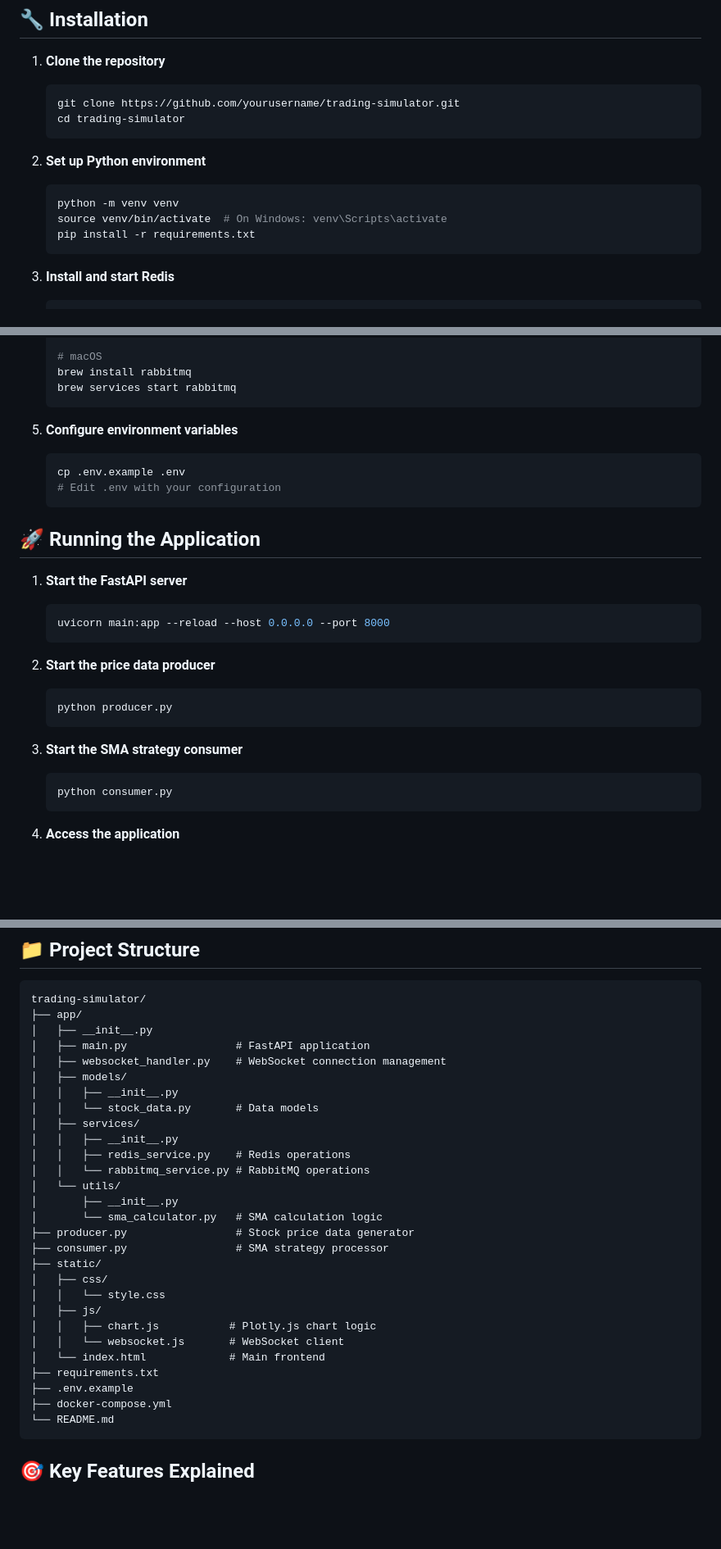
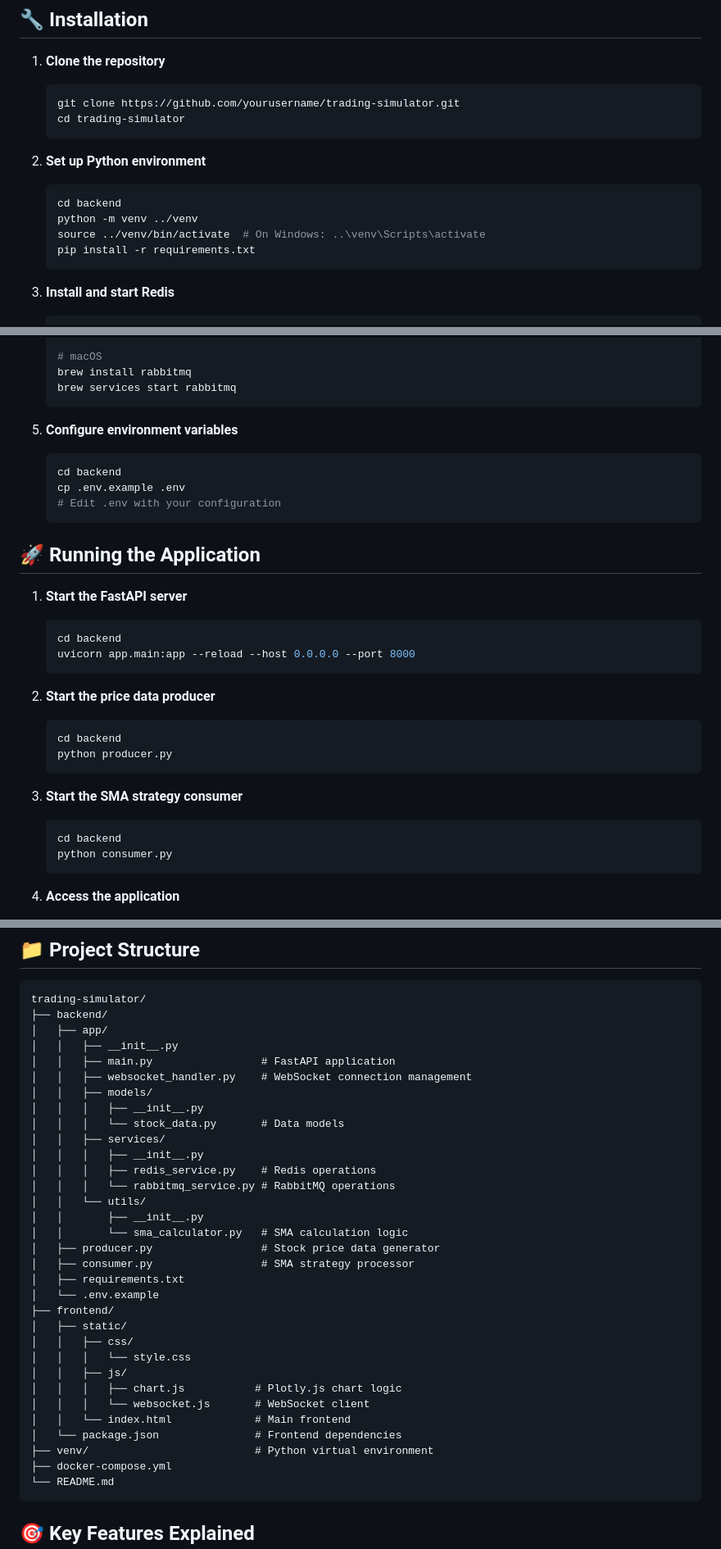
Before and after one commit to DarkkReaper007/trading_simulator, a Markdown page: README.md, 3 parts joined by grey strips. Shown at 82% size. Rendered like a GitHub page; blank space fills up the shorter version.

````diff
--- a/README.md
+++ b/README.md
@@ -45,8 +45,9 @@ A sophisticated real-time trading simulator that visualizes dummy stock price da
 
 2. **Set up Python environment**
    ```bash
-   python -m venv venv
-   source venv/bin/activate  # On Windows: venv\Scripts\activate
+   cd backend
+   python -m venv ../venv
+   source ../venv/bin/activate  # On Windows: ..\venv\Scripts\activate
    pip install -r requirements.txt
    ```
 
@@ -74,6 +75,7 @@ A sophisticated real-time trading simulator that visualizes dummy stock price da
 
 5. **Configure environment variables**
    ```bash
+   cd backend
    cp .env.example .env
    # Edit .env with your configuration
    ```
@@ -82,16 +84,19 @@ A sophisticated real-time trading simulator that visualizes dummy stock price da
 
 1. **Start the FastAPI server**
    ```bash
-   uvicorn main:app --reload --host 0.0.0.0 --port 8000
+   cd backend
+   uvicorn app.main:app --reload --host 0.0.0.0 --port 8000
    ```
 
 2. **Start the price data producer**
    ```bash
+   cd backend
    python producer.py
    ```
 
 3. **Start the SMA strategy consumer**
    ```bash
+   cd backend
    python consumer.py
    ```
 
@@ -128,31 +133,35 @@ A sophisticated real-time trading simulator that visualizes dummy stock price da
 
 ```
 trading-simulator/
-├── app/
-│   ├── __init__.py
-│   ├── main.py                 # FastAPI application
-│   ├── websocket_handler.py    # WebSocket connection management
-│   ├── models/
+├── backend/
+│   ├── app/
 │   │   ├── __init__.py
-│   │   └── stock_data.py       # Data models
-│   ├── services/
-│   │   ├── __init__.py
-│   │   ├── redis_service.py    # Redis operations
-│   │   └── rabbitmq_service.py # RabbitMQ operations
-│   └── utils/
-│       ├── __init__.py
-│       └── sma_calculator.py   # SMA calculation logic
-├── producer.py                 # Stock price data generator
-├── consumer.py                 # SMA strategy processor
-├── static/
-│   ├── css/
-│   │   └── style.css
-│   ├── js/
-│   │   ├── chart.js           # Plotly.js chart logic
-│   │   └── websocket.js       # WebSocket client
-│   └── index.html             # Main frontend
-├── requirements.txt
-├── .env.example
+│   │   ├── main.py                 # FastAPI application
+│   │   ├── websocket_handler.py    # WebSocket connection management
+│   │   ├── models/
+│   │   │   ├── __init__.py
+│   │   │   └── stock_data.py       # Data models
+│   │   ├── services/
+│   │   │   ├── __init__.py
+│   │   │   ├── redis_service.py    # Redis operations
+│   │   │   └── rabbitmq_service.py # RabbitMQ operations
+│   │   └── utils/
+│   │       ├── __init__.py
+│   │       └── sma_calculator.py   # SMA calculation logic
+│   ├── producer.py                 # Stock price data generator
+│   ├── consumer.py                 # SMA strategy processor
+│   ├── requirements.txt
+│   └── .env.example
+├── frontend/
+│   ├── static/
+│   │   ├── css/
+│   │   │   └── style.css
+│   │   ├── js/
+│   │   │   ├── chart.js           # Plotly.js chart logic
+│   │   │   └── websocket.js       # WebSocket client
+│   │   └── index.html             # Main frontend
+│   └── package.json               # Frontend dependencies
+├── venv/                          # Python virtual environment
 ├── docker-compose.yml
 └── README.md
 ```
````
